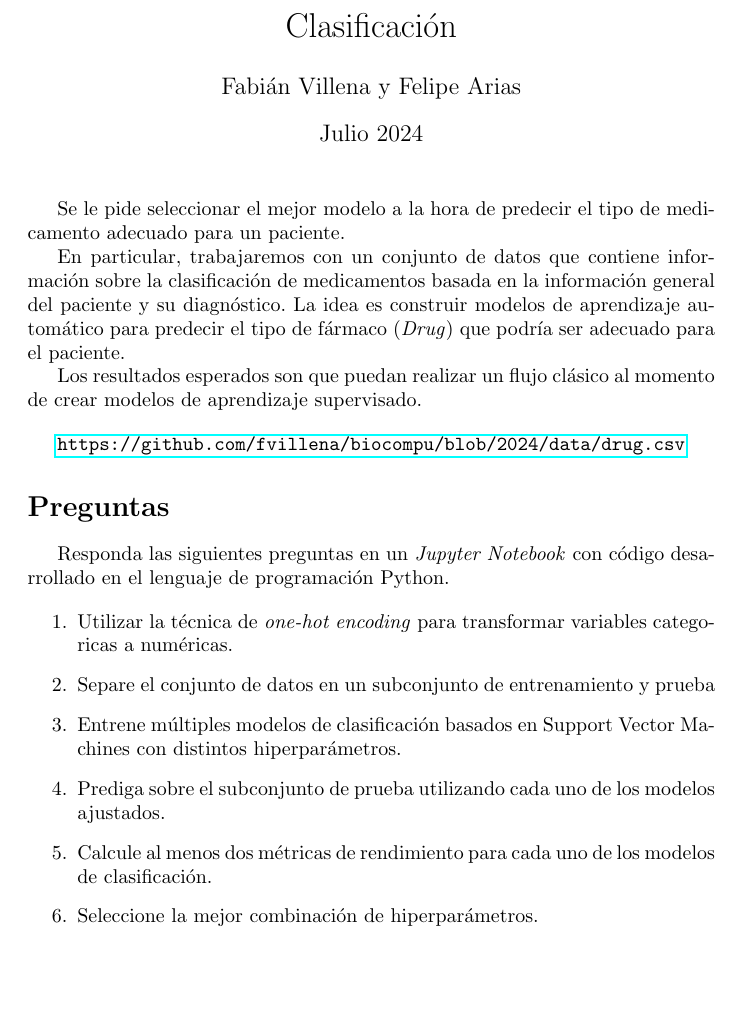
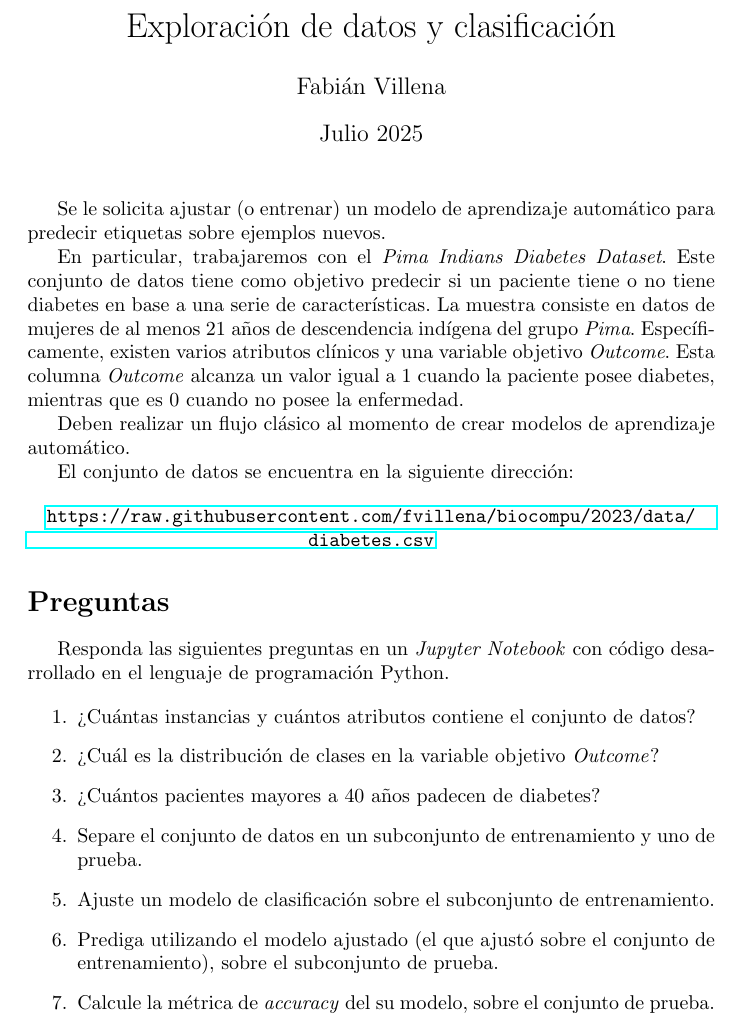
Before and after one commit to fvillena/biocompu, a LaTeX document (labs/lab1.tex): part of the page, cut at the place of the change, the shorter picture padded with empty space. Compiled offline with pdfLaTeX.

Commit message:
Update lab1.tex

```diff
--- a/labs/lab1.tex
+++ b/labs/lab1.tex
@@ -5,22 +5,24 @@
 \usepackage{hyperref}
 \usepackage{listings}
 
-\title{Clasificación}
-\author{Fabián Villena y Felipe Arias}
-\date{Julio 2024}
+\title{Exploración de datos y clasificación}
+\author{Fabián Villena}
+\date{Julio 2025}
 
 \begin{document}
 
 \maketitle
 
-Se le pide seleccionar el mejor modelo a la hora de predecir el tipo de medicamento adecuado para un paciente.
+Se le solicita ajustar (o entrenar) un modelo de aprendizaje automático para predecir etiquetas sobre ejemplos nuevos.
 
-En particular, trabajaremos con un conjunto de datos que contiene información sobre la clasificación de medicamentos basada en la información general del paciente y su diagnóstico. La idea es construir modelos de aprendizaje automático para predecir el tipo de fármaco (\textit{Drug}) que podría ser adecuado para el paciente.
+En particular, trabajaremos con el \textit{Pima Indians Diabetes Dataset}. Este conjunto de datos tiene como objetivo predecir si un paciente tiene o no tiene diabetes en base a una serie de características. La muestra consiste en datos de mujeres de al menos 21 años de descendencia indígena del grupo \textit{Pima}. Específicamente, existen varios atributos clínicos y una variable objetivo \textit{Outcome}. Esta columna \textit{Outcome} alcanza un valor igual a 1 cuando la paciente posee  diabetes, mientras que es 0 cuando no posee la enfermedad.
 
-Los resultados esperados son que puedan realizar un flujo clásico al momento de crear modelos de aprendizaje supervisado.
+Deben realizar un flujo clásico al momento de crear modelos de aprendizaje automático.
+
+El conjunto de datos se encuentra en la siguiente dirección:
 
 \begin{center}
-    \url{https://github.com/fvillena/biocompu/blob/2024/data/drug.csv}
+    \url{https://raw.githubusercontent.com/fvillena/biocompu/2023/data/diabetes.csv}
 \end{center}
 
 \section*{Preguntas}
@@ -28,12 +30,13 @@ Los resultados esperados son que puedan realizar un flujo clásico al momento de
 Responda las siguientes preguntas en un \textit{Jupyter Notebook} con código desarrollado en el lenguaje de programación Python.
 
 \begin{enumerate}
-	\item Utilizar la técnica de \textit{one-hot encoding} para transformar variables categoricas a numéricas.
-    \item Separe el conjunto de datos en un subconjunto de entrenamiento y prueba
-    \item Entrene múltiples modelos de clasificación basados en Support Vector Machines con distintos hiperparámetros.
-    \item Prediga sobre el subconjunto de prueba utilizando cada uno de los modelos ajustados.
-    \item Calcule al menos dos métricas de rendimiento para cada uno de los modelos de clasificación.
-    \item Seleccione la mejor combinación de hiperparámetros.
+    \item ¿Cuántas instancias y cuántos atributos contiene el conjunto de datos?
+    \item ¿Cuál es la distribución de clases en la variable objetivo \textit{Outcome}?
+    \item ¿Cuántos pacientes mayores a 40 años padecen de diabetes?
+    \item Separe el conjunto de datos en un subconjunto de entrenamiento y uno de prueba.
+    \item Ajuste un modelo de clasificación sobre el subconjunto de entrenamiento.
+    \item Prediga utilizando el modelo ajustado (el que ajustó sobre el conjunto de entrenamiento), sobre el subconjunto de prueba.
+    \item Calcule la métrica de \textit{accuracy} del su modelo, sobre el conjunto de prueba.
 \end{enumerate}
 
 \end{document}
```
